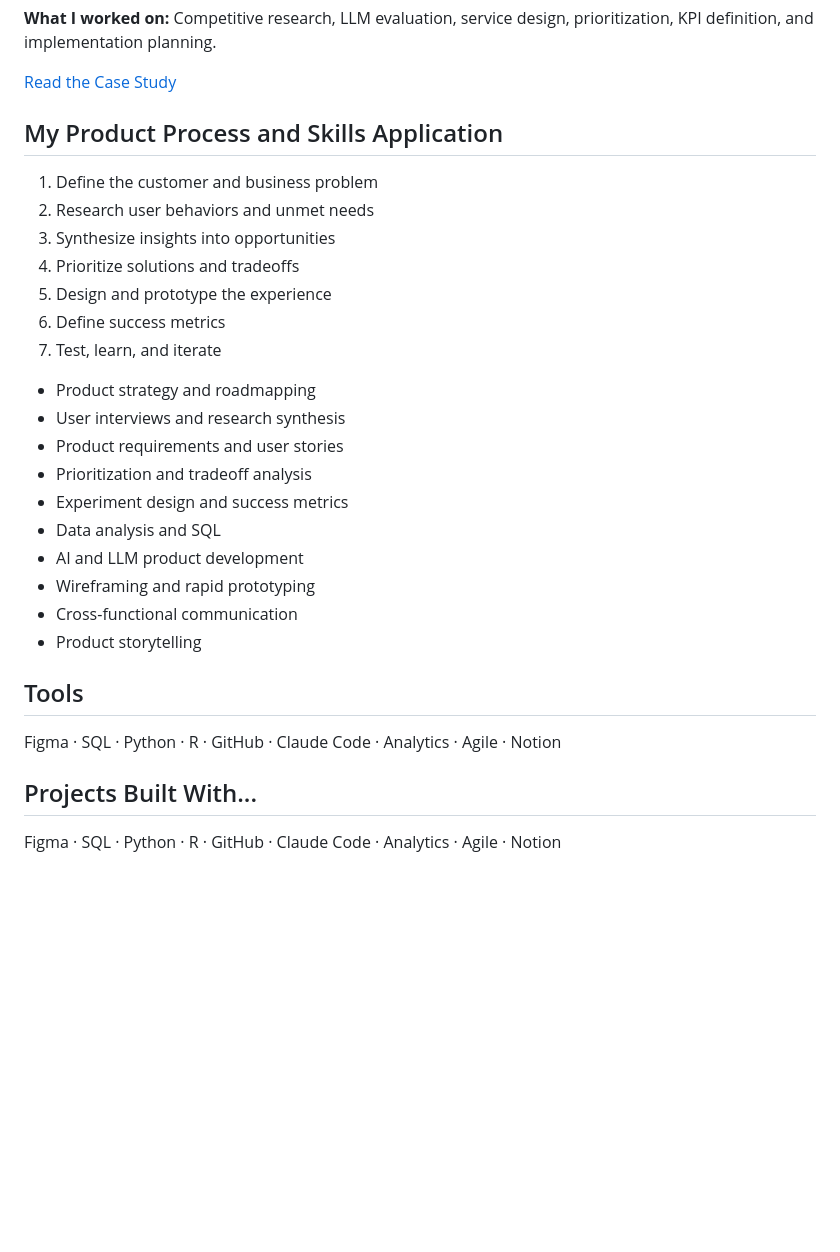
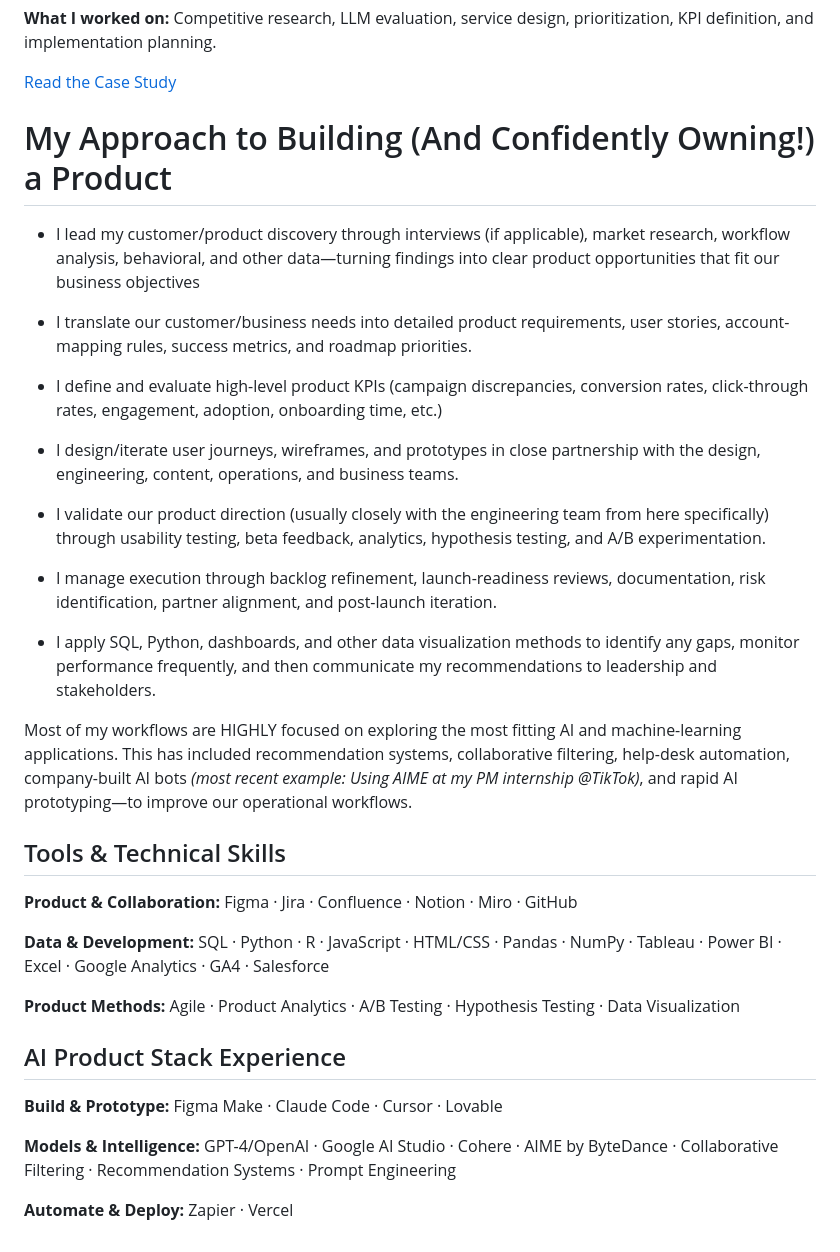
Before and after one commit to simshan-jpg/pm_portfolio, a Markdown page: README.md, the part around the change. Rendered like a GitHub page; blank space fills up the shorter version.

```diff
--- a/README.md
+++ b/README.md
@@ -71,31 +71,37 @@ prioritization, KPI definition, and implementation planning.
 
 [Read the Case Study](YOUR_CASE_STUDY_LINK)
 
-## My Product Process and Skills Application
+# My Approach to Building (And Confidently Owning!) a Product
 
-1. Define the customer and business problem
-2. Research user behaviors and unmet needs
-3. Synthesize insights into opportunities
-4. Prioritize solutions and tradeoffs
-5. Design and prototype the experience
-6. Define success metrics
-7. Test, learn, and iterate
+* I lead my customer/product discovery through interviews (if applicable), market research, workflow analysis, behavioral, and other data—turning findings into clear product opportunities that fit our business objectives
 
-- Product strategy and roadmapping
-- User interviews and research synthesis
-- Product requirements and user stories
-- Prioritization and tradeoff analysis
-- Experiment design and success metrics
-- Data analysis and SQL
-- AI and LLM product development
-- Wireframing and rapid prototyping
-- Cross-functional communication
-- Product storytelling
+* I translate our customer/business needs into detailed product requirements, user stories, account-mapping rules, success metrics, and roadmap priorities.
 
-## Tools
+* I define and evaluate high-level product KPIs (campaign discrepancies, conversion rates, click-through rates, engagement, adoption, onboarding time, etc.)
 
-Figma · SQL · Python · R · GitHub · Claude Code · Analytics · Agile · Notion
+* I design/iterate user journeys, wireframes, and prototypes in close partnership with the design, engineering, content, operations, and business teams.
 
-## Projects Built With...
+* I validate our product direction (usually closely with the engineering team from here specifically) through usability testing, beta feedback, analytics, hypothesis testing, and A/B experimentation.
 
-Figma · SQL · Python · R · GitHub · Claude Code · Analytics · Agile · Notion
+* I manage execution through backlog refinement, launch-readiness reviews, documentation, risk identification, partner alignment, and post-launch iteration.
+
+* I apply SQL, Python, dashboards, and other data visualization methods to identify any gaps, monitor performance frequently, and then communicate my recommendations to leadership and stakeholders.
+
+Most of my workflows are HIGHLY focused on exploring the most fitting AI and machine-learning applications. This has included recommendation systems, collaborative filtering, help-desk automation, company-built AI bots _(most recent example: Using AIME at my PM internship @TikTok)_, and rapid AI prototyping—to improve our operational workflows.
+
+
+## Tools & Technical Skills
+
+**Product & Collaboration:** Figma · Jira · Confluence · Notion · Miro · GitHub
+
+**Data & Development:** SQL · Python · R · JavaScript · HTML/CSS · Pandas · NumPy · Tableau · Power BI · Excel · Google Analytics · GA4 · Salesforce
+
+**Product Methods:** Agile · Product Analytics · A/B Testing · Hypothesis Testing · Data Visualization
+
+## AI Product Stack Experience
+
+**Build & Prototype:** Figma Make · Claude Code · Cursor · Lovable
+
+**Models & Intelligence:** GPT-4/OpenAI · Google AI Studio · Cohere · AIME by ByteDance · Collaborative Filtering · Recommendation Systems · Prompt Engineering
+
+**Automate & Deploy:** Zapier · Vercel
```
